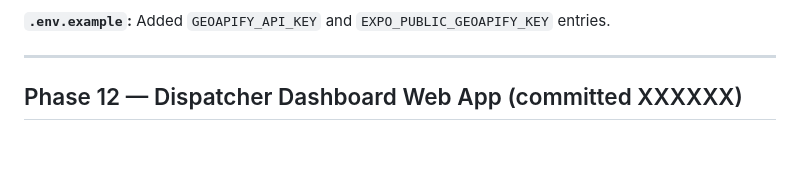
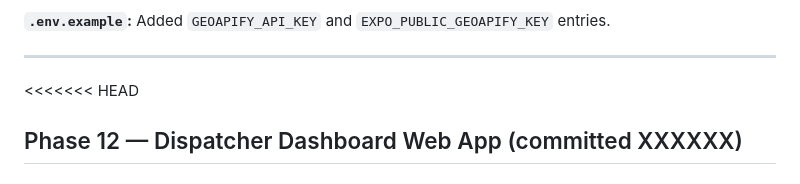
Before and after one commit to magnus26491/mj-maps-systems, a Markdown page: AGENTS.md, the part around the change. Drawn GitHub-style; blank space fills up the shorter version.

```diff
--- a/AGENTS.md
+++ b/AGENTS.md
@@ -305,6 +305,7 @@ confirmations it uses the crowd-sourced ground truth forever.
 
 ---
 
+<<<<<<< HEAD
 
 
 ## Phase 12 — Dispatcher Dashboard Web App (committed XXXXXX)
```
